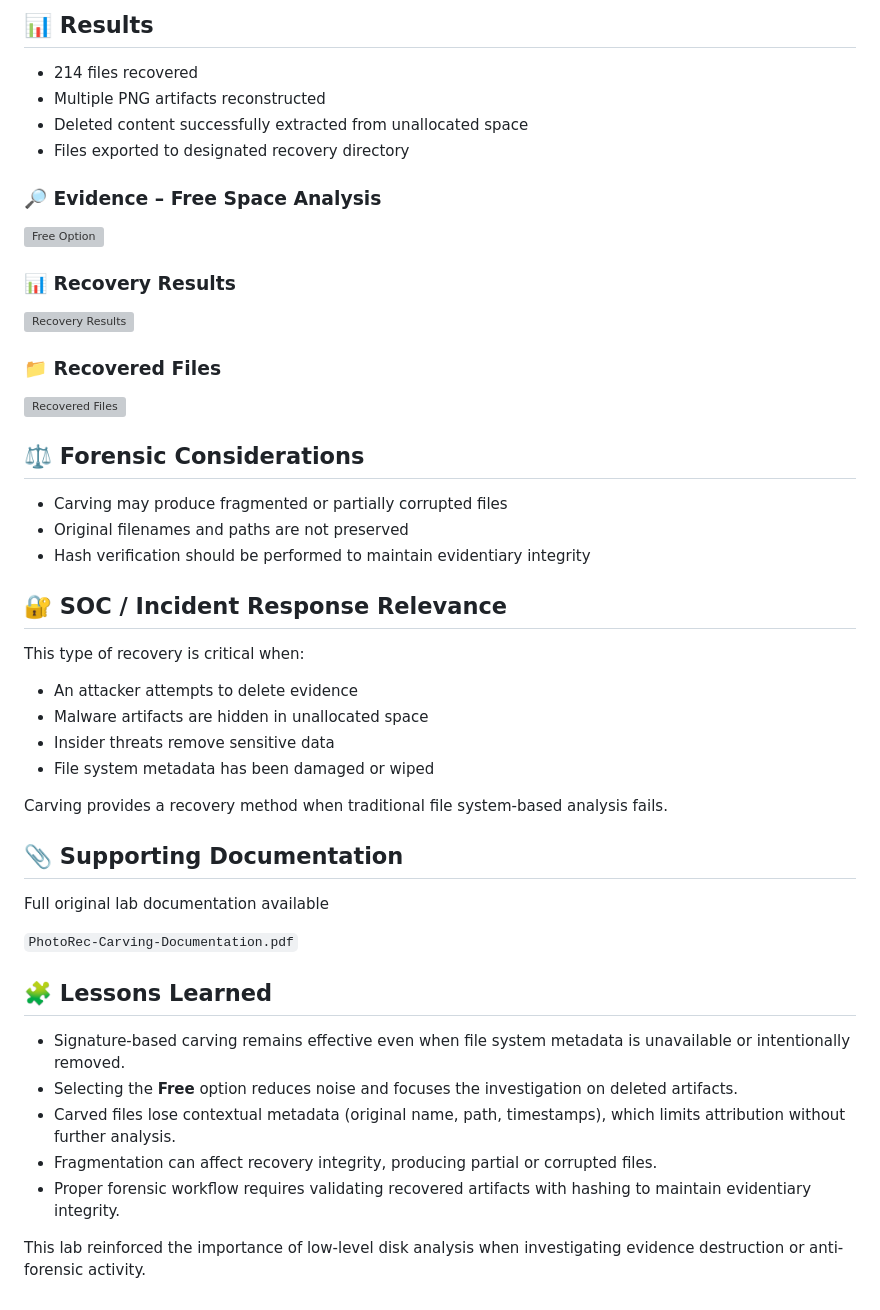
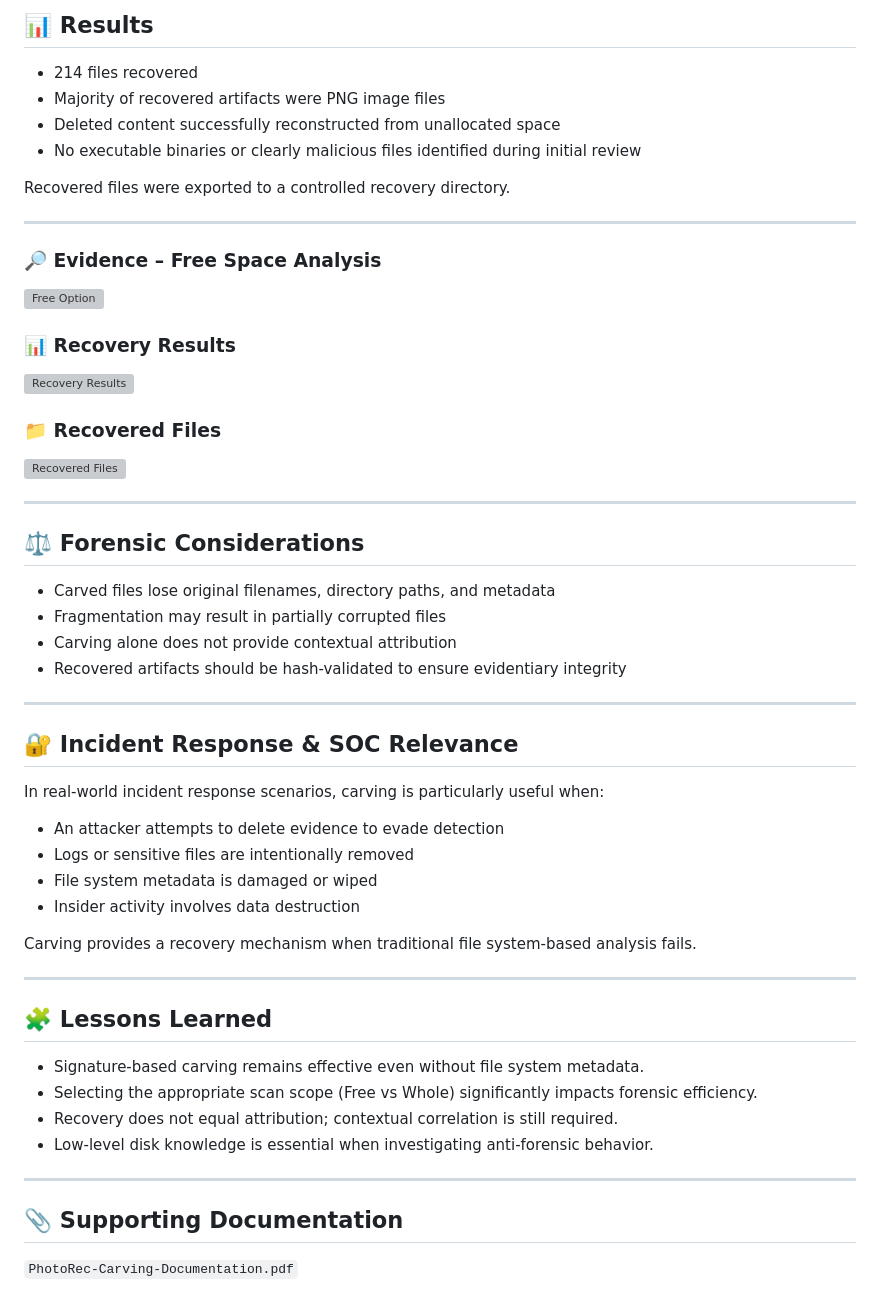
Before and after one commit to sergiolopfer84/DFIR-Labs-Portfolio, a Markdown page: 01-Disk-Forensics/PhotoRec-Carving-Lab/README.md, the part around one of its changes. Drawn GitHub-style; grey boxes are pictures that could not be loaded.

```diff
--- a/01-Disk-Forensics/PhotoRec-Carving-Lab/README.md
+++ b/01-Disk-Forensics/PhotoRec-Carving-Lab/README.md
@@ -46,7 +78,11 @@ For forensic relevance, the **Free** option was selected to focus specifically o
 - 214 files recovered
-- Multiple PNG artifacts reconstructed
-- Deleted content successfully extracted from unallocated space
-- Files exported to designated recovery directory
+- Majority of recovered artifacts were PNG image files
+- Deleted content successfully reconstructed from unallocated space
+- No executable binaries or clearly malicious files identified during initial review
+
+Recovered files were exported to a controlled recovery directory.
+
+---
 
 ### 🔎 Evidence – Free Space Analysis
 
@@ -60,32 +96,39 @@ For forensic relevance, the **Free** option was selected to focus specifically o
 
 ![Recovered Files](images/photorec-recovered-files.png)
 
+---
 
 ## ⚖️ Forensic Considerations
-- Carving may produce fragmented or partially corrupted files
-- Original filenames and paths are not preserved
-- Hash verification should be performed to maintain evidentiary integrity
 
-## 🔐 SOC / Incident Response Relevance
-This type of recovery is critical when:
-- An attacker attempts to delete evidence
-- Malware artifacts are hidden in unallocated space
-- Insider threats remove sensitive data
-- File system metadata has been damaged or wiped
+- Carved files lose original filenames, directory paths, and metadata
+- Fragmentation may result in partially corrupted files
+- Carving alone does not provide contextual attribution
+- Recovered artifacts should be hash-validated to ensure evidentiary integrity
 
-Carving provides a recovery method when traditional file system-based analysis fails.
+---
 
-## 📎 Supporting Documentation
-Full original lab documentation available
+## 🔐 Incident Response & SOC Relevance
 
-`PhotoRec-Carving-Documentation.pdf`
+In real-world incident response scenarios, carving is particularly useful when:
+
+- An attacker attempts to delete evidence to evade detection
+- Logs or sensitive files are intentionally removed
+- File system metadata is damaged or wiped
+- Insider activity involves data destruction
+
+Carving provides a recovery mechanism when traditional file system-based analysis fails.
+
+---
 
 ## 🧩 Lessons Learned
 
-- Signature-based carving remains effective even when file system metadata is unavailable or intentionally removed.
-- Selecting the **Free** option reduces noise and focuses the investigation on deleted artifacts.
-- Carved files lose contextual metadata (original name, path, timestamps), which limits attribution without further analysis.
-- Fragmentation can affect recovery integrity, producing partial or corrupted files.
-- Proper forensic workflow requires validating recovered artifacts with hashing to maintain evidentiary integrity.
+- Signature-based carving remains effective even without file system metadata.
+- Selecting the appropriate scan scope (Free vs Whole) significantly impacts forensic efficiency.
+- Recovery does not equal attribution; contextual correlation is still required.
+- Low-level disk knowledge is essential when investigating anti-forensic behavior.
 
-This lab reinforced the importance of low-level disk analysis when investigating evidence destruction or anti-forensic activity.
+---
+
+## 📎 Supporting Documentation
+
+`PhotoRec-Carving-Documentation.pdf`
```
Also changed, not shown: other parts of 01-Disk-Forensics/PhotoRec-Carving-Lab/README.md (+46 -14 lines).
